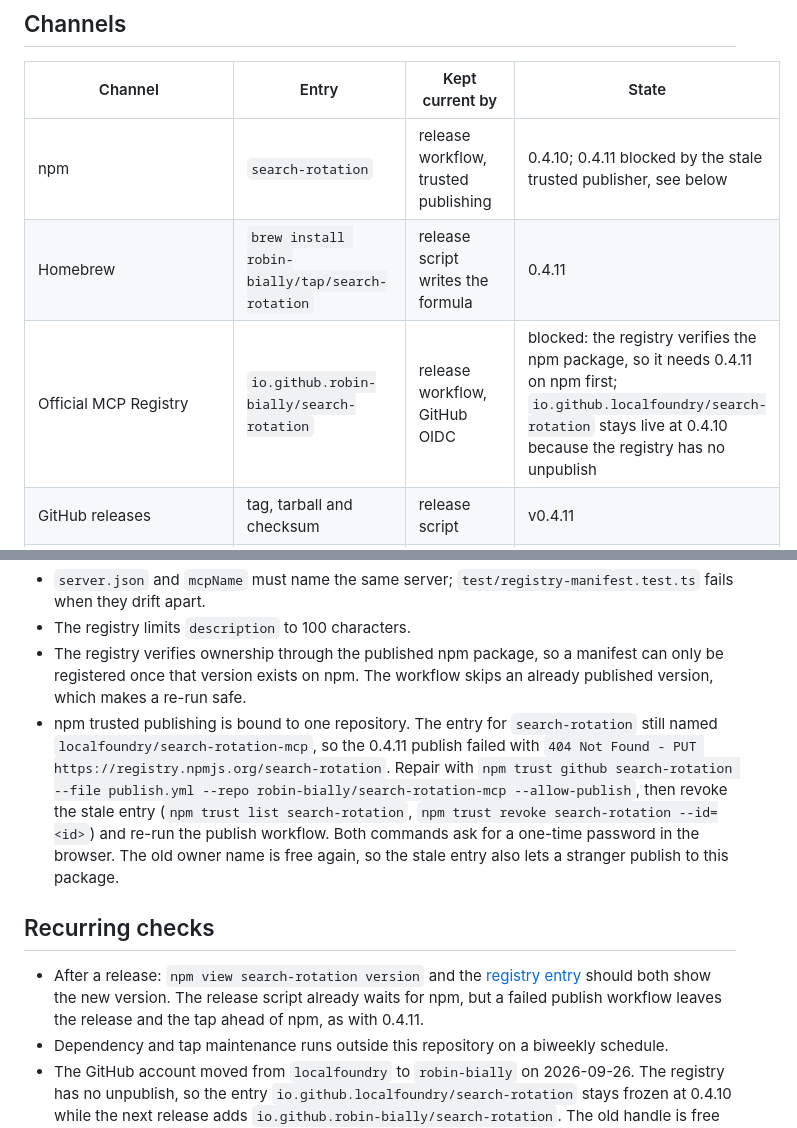
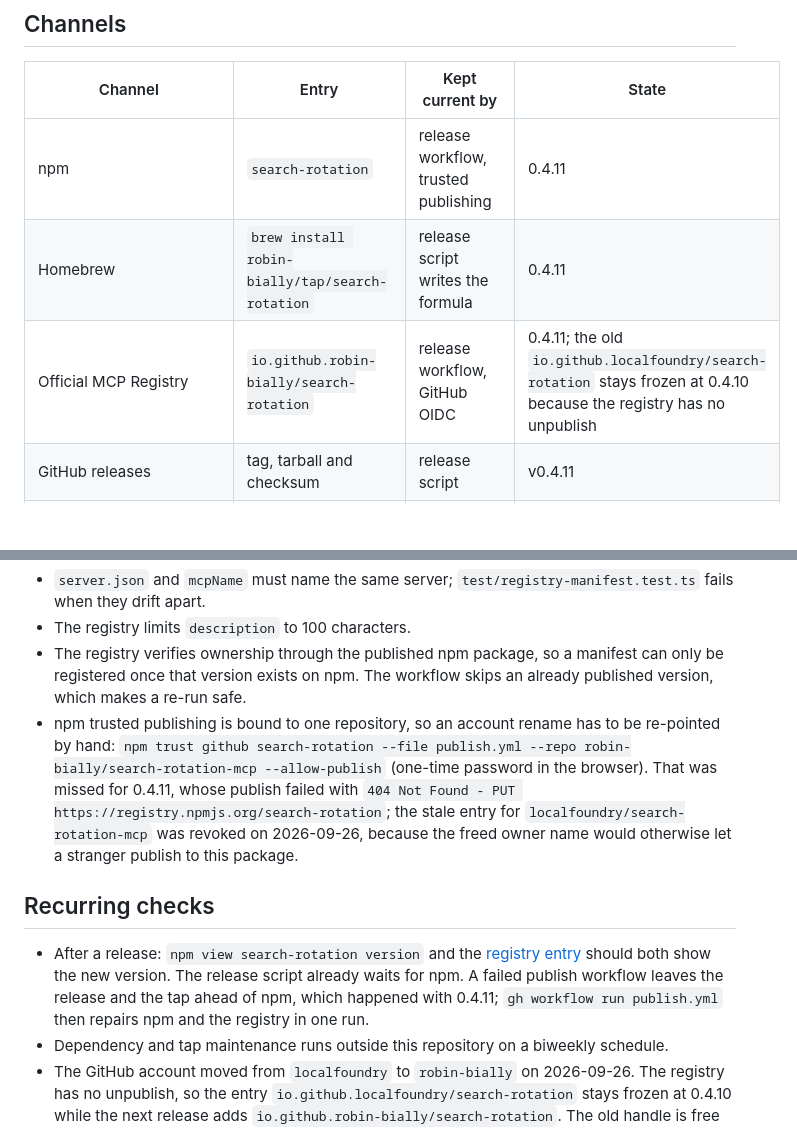
Before and after one commit to RobinBially/search-rotation, a Markdown page: docs/distribution.md, 2 parts joined by grey strips. Rendered like a GitHub page; blank space fills up the shorter version.

Commit message:
Record the repaired 0.4.11 distribution state

```diff
--- a/docs/distribution.md
+++ b/docs/distribution.md
@@ -7,9 +7,9 @@ what still needs attention. Snapshot: 2026-09-26, after the account rename from
 
 | Channel | Entry | Kept current by | State |
 | --- | --- | --- | --- |
-| npm | `search-rotation` | release workflow, trusted publishing | 0.4.10; 0.4.11 blocked by the stale trusted publisher, see below |
+| npm | `search-rotation` | release workflow, trusted publishing | 0.4.11 |
 | Homebrew | `brew install robin-bially/tap/search-rotation` | release script writes the formula | 0.4.11 |
-| Official MCP Registry | `io.github.robin-bially/search-rotation` | release workflow, GitHub OIDC | blocked: the registry verifies the npm package, so it needs 0.4.11 on npm first; `io.github.localfoundry/search-rotation` stays live at 0.4.10 because the registry has no unpublish |
+| Official MCP Registry | `io.github.robin-bially/search-rotation` | release workflow, GitHub OIDC | 0.4.11; the old `io.github.localfoundry/search-rotation` stays frozen at 0.4.10 because the registry has no unpublish |
 | GitHub releases | tag, tarball and checksum | release script | v0.4.11 |
 | Glama | [directory entry](https://glama.ai/mcp/servers/robin-bially/search-rotation-mcp), rated A | Glama indexes the repository on its own | listed; the account rename is pending a re-crawl |
 | mcpservers.org | [submission](https://mcpservers.org/de/submit) from 2026-09-26 | reviewed by the site | in review, up to two weeks |
@@ -37,11 +37,11 @@ Four details are easy to forget:
 - `server.json` and `mcpName` must name the same server; `test/registry-manifest.test.ts` fails when they drift apart.
 - The registry limits `description` to 100 characters.
 - The registry verifies ownership through the published npm package, so a manifest can only be registered once that version exists on npm. The workflow skips an already published version, which makes a re-run safe.
-- npm trusted publishing is bound to one repository. The entry for `search-rotation` still named `localfoundry/search-rotation-mcp`, so the 0.4.11 publish failed with `404 Not Found - PUT https://registry.npmjs.org/search-rotation`. Repair with `npm trust github search-rotation --file publish.yml --repo robin-bially/search-rotation-mcp --allow-publish`, then revoke the stale entry (`npm trust list search-rotation`, `npm trust revoke search-rotation --id=<id>`) and re-run the publish workflow. Both commands ask for a one-time password in the browser. The old owner name is free again, so the stale entry also lets a stranger publish to this package.
+- npm trusted publishing is bound to one repository, so an account rename has to be re-pointed by hand: `npm trust github search-rotation --file publish.yml --repo robin-bially/search-rotation-mcp --allow-publish` (one-time password in the browser). That was missed for 0.4.11, whose publish failed with `404 Not Found - PUT https://registry.npmjs.org/search-rotation`; the stale entry for `localfoundry/search-rotation-mcp` was revoked on 2026-09-26, because the freed owner name would otherwise let a stranger publish to this package.
 
 ## Recurring checks
 
-- After a release: `npm view search-rotation version` and the [registry entry](https://registry.modelcontextprotocol.io/?q=io.github.robin-bially%2Fsearch-rotation) should both show the new version. The release script already waits for npm, but a failed publish workflow leaves the release and the tap ahead of npm, as with 0.4.11.
+- After a release: `npm view search-rotation version` and the [registry entry](https://registry.modelcontextprotocol.io/?q=io.github.robin-bially%2Fsearch-rotation) should both show the new version. The release script already waits for npm. A failed publish workflow leaves the release and the tap ahead of npm, which happened with 0.4.11; `gh workflow run publish.yml` then repairs npm and the registry in one run.
 - Dependency and tap maintenance runs outside this repository on a biweekly schedule.
 - The GitHub account moved from `localfoundry` to `robin-bially` on 2026-09-26. The registry has no unpublish, so the entry `io.github.localfoundry/search-rotation` stays frozen at 0.4.10 while the next release adds `io.github.robin-bially/search-rotation`. The old handle is free again, so anything still pointing there can end up at a different account.
 - Open externally: mcpservers.org reviews the submission, PulseMCP is paused, the three list pull requests wait for their maintainers, and Glama re-crawls repositories at its own pace.
```
